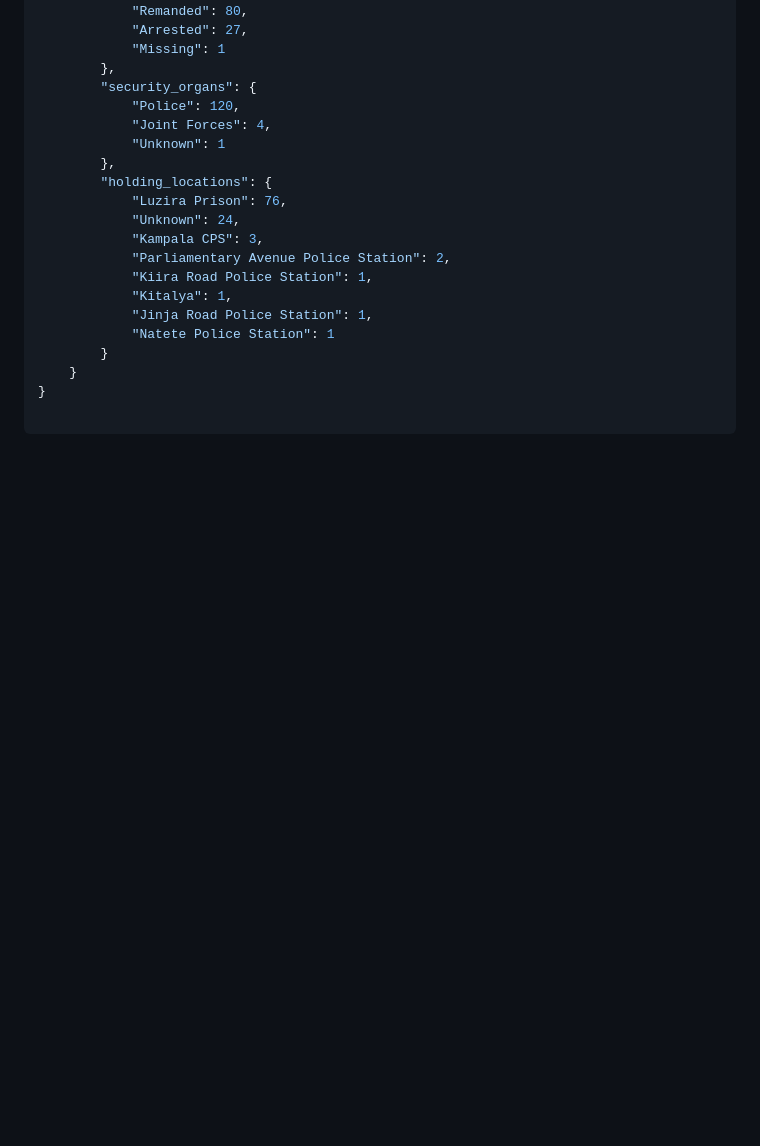
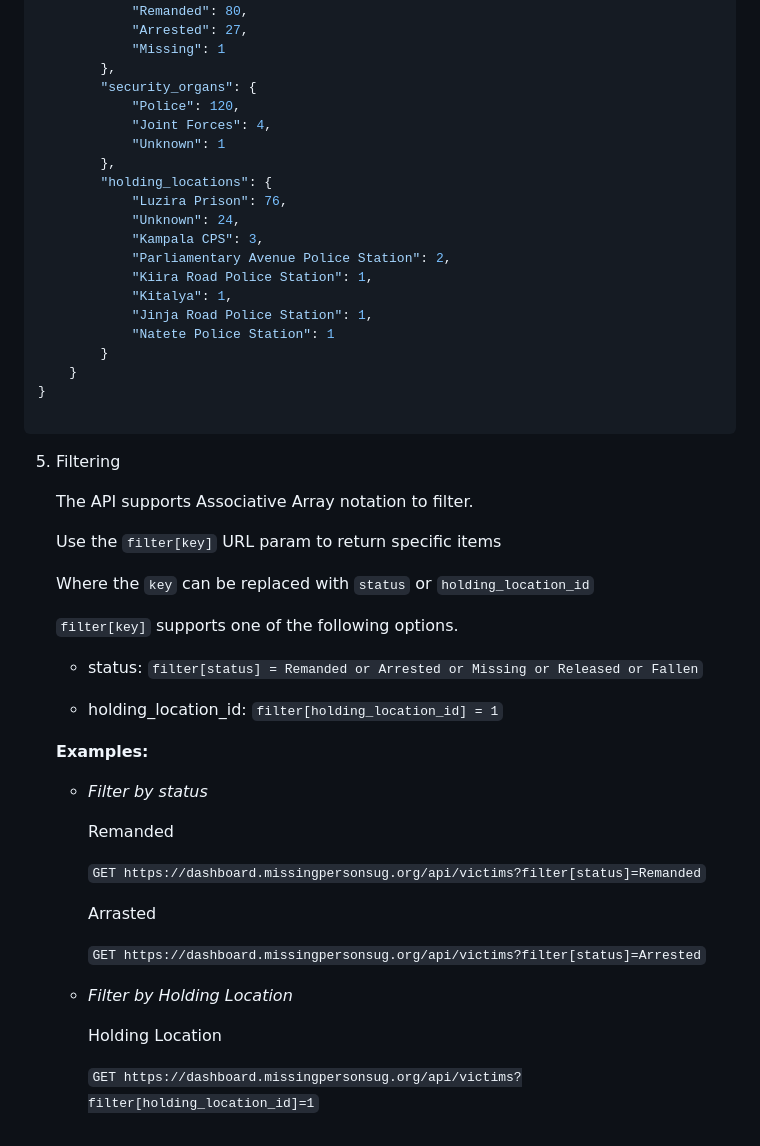
Before and after one commit to Uganda-Open-Data/missingpersons, a Markdown page: README.md, the part around the change. Rendered like a GitHub page; blank space fills up the shorter version.

Commit message:
Documentation and examples on how to use the Filters (#19)

````diff
--- a/README.md
+++ b/README.md
@@ -230,3 +230,35 @@ This is a summary of statistics on the victims at `https://dashboard.missingpers
 }
 
 ```
+
+5. Filtering
+
+    The API supports Associative Array notation to filter.
+
+    Use the `filter[key]` URL param to return specific items
+
+    Where the `key` can be replaced with `status` or `holding_location_id`
+
+    `filter[key]` supports one of the following options.
+
+    - status: `filter[status] = Remanded or Arrested or Missing or Released or Fallen`
+
+    - holding_location_id: `filter[holding_location_id] = 1`
+
+    **Examples:**
+
+    - _Filter by status_
+
+        Remanded
+
+        `GET https://dashboard.missingpersonsug.org/api/victims?filter[status]=Remanded`
+
+        Arrasted
+
+        `GET https://dashboard.missingpersonsug.org/api/victims?filter[status]=Arrested`
+
+    - _Filter by Holding Location_
+
+        Holding Location
+
+        `GET https://dashboard.missingpersonsug.org/api/victims?filter[holding_location_id]=1`
````
